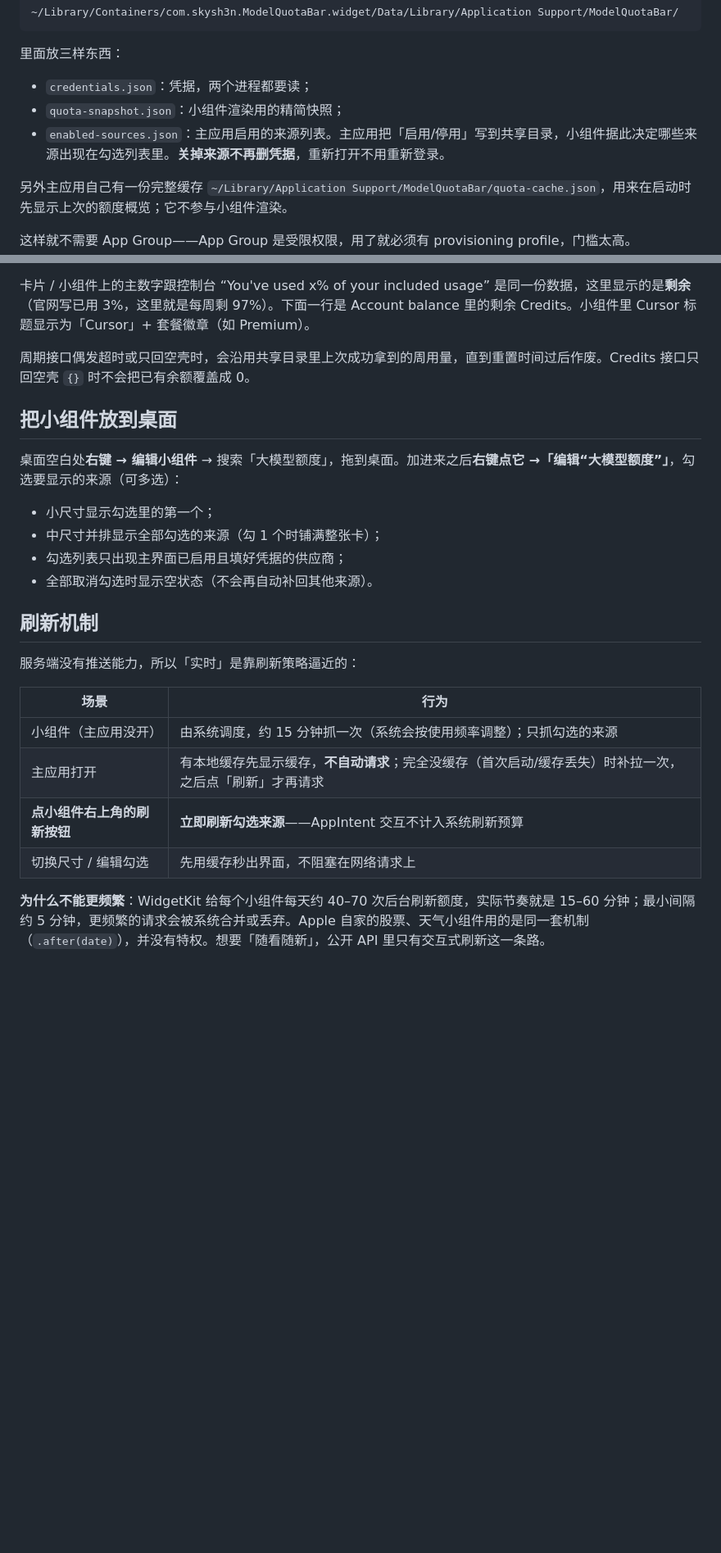
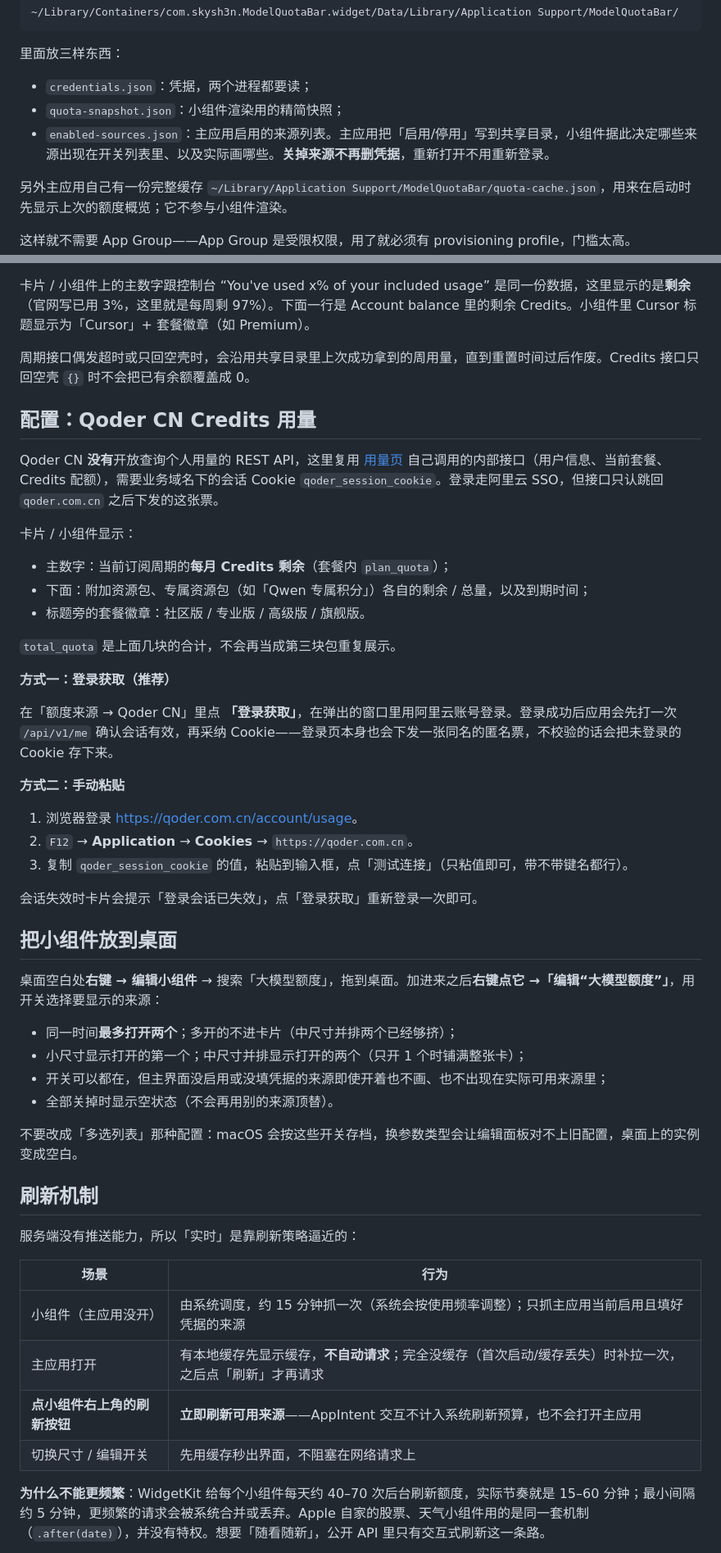
Before and after one commit to skysh3n/ModelQuotaBar, a Markdown page: README.md, 2 parts joined by grey strips. Shown at 82% size. Drawn GitHub-style; blank space fills up the shorter version.

```diff
--- a/README.md
+++ b/README.md
@@ -79,7 +94,7 @@ WidgetKit 扩展只有在带**有效代码签名**时才会被系统加载；未
 
 - `credentials.json`：凭据，两个进程都要读；
 - `quota-snapshot.json`：小组件渲染用的精简快照；
-- `enabled-sources.json`：主应用启用的来源列表。主应用把「启用/停用」写到共享目录，小组件据此决定哪些来源出现在勾选列表里。**关掉来源不再删凭据**，重新打开不用重新登录。
+- `enabled-sources.json`：主应用启用的来源列表。主应用把「启用/停用」写到共享目录，小组件据此决定哪些来源出现在开关列表里、以及实际画哪些。**关掉来源不再删凭据**，重新打开不用重新登录。
 
 另外主应用自己有一份完整缓存 `~/Library/Application Support/ModelQuotaBar/quota-cache.json`，用来在启动时先显示上次的额度概览；它不参与小组件渲染。
 
@@ -134,14 +151,40 @@ Cursor **没有**开放查询个人用量的 API，这里复用 cursor.com 控
 
 周期接口偶发超时或只回空壳时，会沿用共享目录里上次成功拿到的周用量，直到重置时间过后作废。Credits 接口只回空壳 `{}` 时不会把已有余额覆盖成 0。
 
+## 配置：Qoder CN Credits 用量
+
+Qoder CN **没有**开放查询个人用量的 REST API，这里复用 [用量页](https://qoder.com.cn/account/usage) 自己调用的内部接口（用户信息、当前套餐、Credits 配额），需要业务域名下的会话 Cookie `qoder_session_cookie`。登录走阿里云 SSO，但接口只认跳回 `qoder.com.cn` 之后下发的这张票。
+
+卡片 / 小组件显示：
+
+- 主数字：当前订阅周期的**每月 Credits 剩余**（套餐内 `plan_quota`）；
+- 下面：附加资源包、专属资源包（如「Qwen 专属积分」）各自的剩余 / 总量，以及到期时间；
+- 标题旁的套餐徽章：社区版 / 专业版 / 高级版 / 旗舰版。
+
+`total_quota` 是上面几块的合计，不会再当成第三块包重复展示。
+
+**方式一：登录获取（推荐）**
+
+在「额度来源 → Qoder CN」里点 **「登录获取」**，在弹出的窗口里用阿里云账号登录。登录成功后应用会先打一次 `/api/v1/me` 确认会话有效，再采纳 Cookie——登录页本身也会下发一张同名的匿名票，不校验的话会把未登录的 Cookie 存下来。
+
+**方式二：手动粘贴**
+
+1. 浏览器登录 <https://qoder.com.cn/account/usage>。
+2. `F12` → **Application** → **Cookies** → `https://qoder.com.cn`。
+3. 复制 `qoder_session_cookie` 的值，粘贴到输入框，点「测试连接」（只粘值即可，带不带键名都行）。
+
+会话失效时卡片会提示「登录会话已失效」，点「登录获取」重新登录一次即可。
+
 ## 把小组件放到桌面
 
-桌面空白处**右键 → 编辑小组件** → 搜索「大模型额度」，拖到桌面。加进来之后**右键点它 →「编辑“大模型额度”」**，勾选要显示的来源（可多选）：
+桌面空白处**右键 → 编辑小组件** → 搜索「大模型额度」，拖到桌面。加进来之后**右键点它 →「编辑“大模型额度”」**，用开关选择要显示的来源：
 
-- 小尺寸显示勾选里的第一个；
-- 中尺寸并排显示全部勾选的来源（勾 1 个时铺满整张卡）；
-- 勾选列表只出现主界面已启用且填好凭据的供应商；
-- 全部取消勾选时显示空状态（不会再自动补回其他来源）。
+- 同一时间**最多打开两个**；多开的不进卡片（中尺寸并排两个已经够挤）；
+- 小尺寸显示打开的第一个；中尺寸并排显示打开的两个（只开 1 个时铺满整张卡）；
+- 开关可以都在，但主界面没启用或没填凭据的来源即使开着也不画、也不出现在实际可用来源里；
+- 全部关掉时显示空状态（不会再用别的来源顶替）。
+
+不要改成「多选列表」那种配置：macOS 会按这些开关存档，换参数类型会让编辑面板对不上旧配置，桌面上的实例变成空白。
 
 ## 刷新机制
 
@@ -149,10 +192,10 @@ Cursor **没有**开放查询个人用量的 API，这里复用 cursor.com 控
 
 | 场景 | 行为 |
 |---|---|
-| 小组件（主应用没开） | 由系统调度，约 15 分钟抓一次（系统会按使用频率调整）；只抓勾选的来源 |
+| 小组件（主应用没开） | 由系统调度，约 15 分钟抓一次（系统会按使用频率调整）；只抓主应用当前启用且填好凭据的来源 |
 | 主应用打开 | 有本地缓存先显示缓存，**不自动请求**；完全没缓存（首次启动/缓存丢失）时补拉一次，之后点「刷新」才再请求 |
-| **点小组件右上角的刷新按钮** | **立即刷新勾选来源**——AppIntent 交互不计入系统刷新预算 |
-| 切换尺寸 / 编辑勾选 | 先用缓存秒出界面，不阻塞在网络请求上 |
+| **点小组件右上角的刷新按钮** | **立即刷新可用来源**——AppIntent 交互不计入系统刷新预算，也不会打开主应用 |
+| 切换尺寸 / 编辑开关 | 先用缓存秒出界面，不阻塞在网络请求上 |
 
 **为什么不能更频繁**：WidgetKit 给每个小组件每天约 40–70 次后台刷新额度，实际节奏就是 15–60 分钟；最小间隔约 5 分钟，更频繁的请求会被系统合并或丢弃。Apple 自家的股票、天气小组件用的是同一套机制（`.after(date)`），并没有特权。想要「随看随新」，公开 API 里只有交互式刷新这一条路。
 
```
Also changed, not shown: other parts of README.md (+44 -19 lines), docs/images/app-card.png, docs/images/widget-medium.png.
